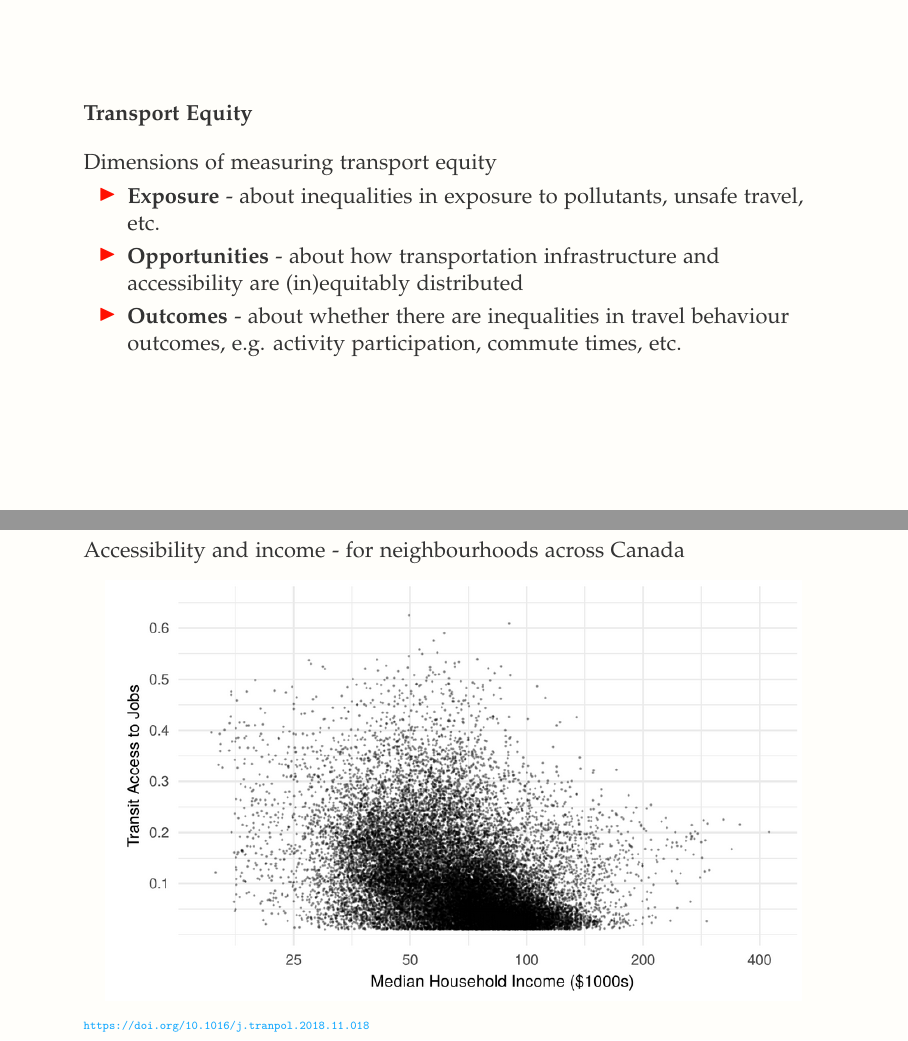
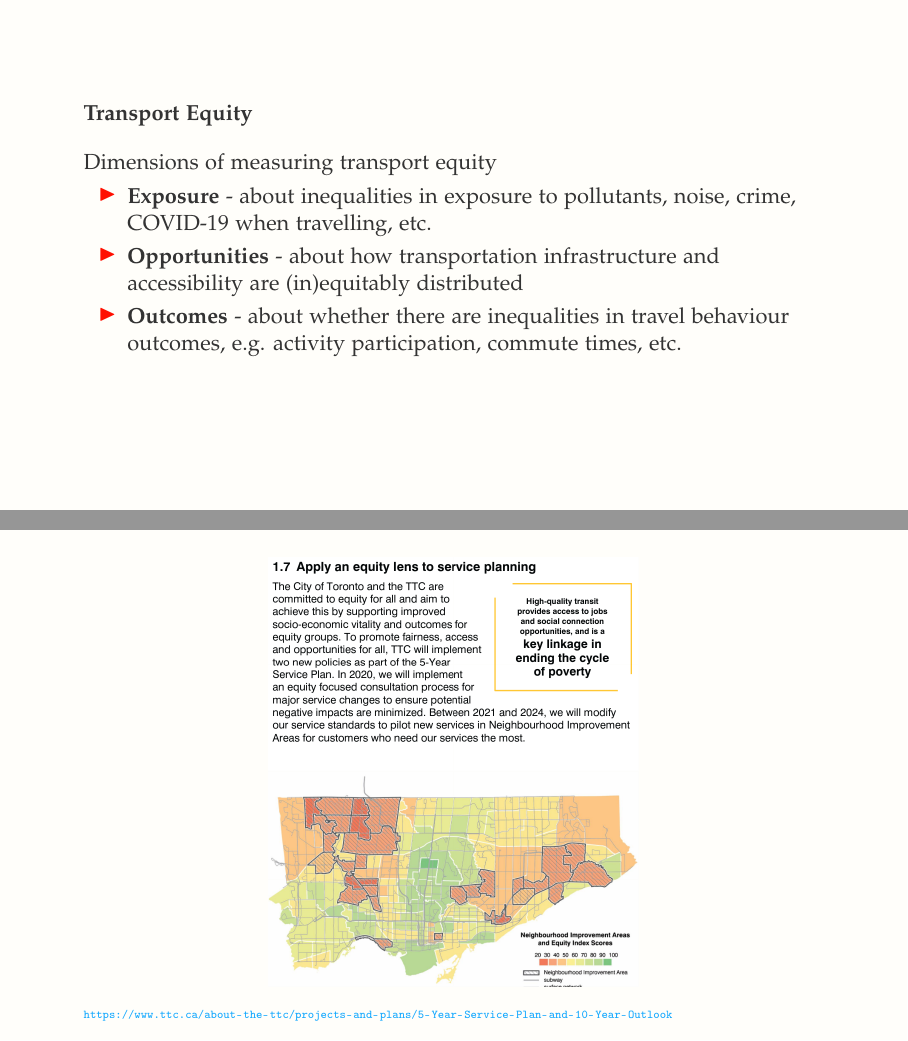
Before and after one commit to jamaps/ggr424-2022, LaTeX slides (classes/9/GGR424_C9.tex): pages 16 and 21 of 35 before the commit and pages 16 and 21 of 36 after it, joined at a grey line. Compiled offline with pdfLaTeX.

Commit message:
adding a few more slides C9

```diff
--- a/classes/9/GGR424_C9.tex
+++ b/classes/9/GGR424_C9.tex
@@ -354,7 +357,7 @@ commentstyle=color{comments}emph}
 
 	\begin{itemize}
 
-		\item \textbf{Exposure} - about inequalities in exposure to pollutants, unsafe travel, etc.
+		\item \textbf{Exposure} - about inequalities in exposure to pollutants, noise, crime, COVID-19 when travelling, etc.
 
 		\item \textbf{Opportunities} - about how transportation infrastructure and accessibility are (in)equitably distributed
 
@@ -434,6 +438,18 @@ commentstyle=color{comments}emph}
 
 
 
+
+
+\begin{frame}
+
+	\begin{figure}
+		\centering
+		\includegraphics[width=0.5\linewidth]{images/ttc_equity.png}
+	\end{figure}
+
+	\tiny\url{https://www.ttc.ca/about-the-ttc/projects-and-plans/5-Year-Service-Plan-and-10-Year-Outlook}
+
+\end{frame}
 
 
 
```
Also changed, not shown: classes/9/images/ttc_equity.png (added), classes/9/GGR424_C9.tex (6 more changed lines), 4 other files.
